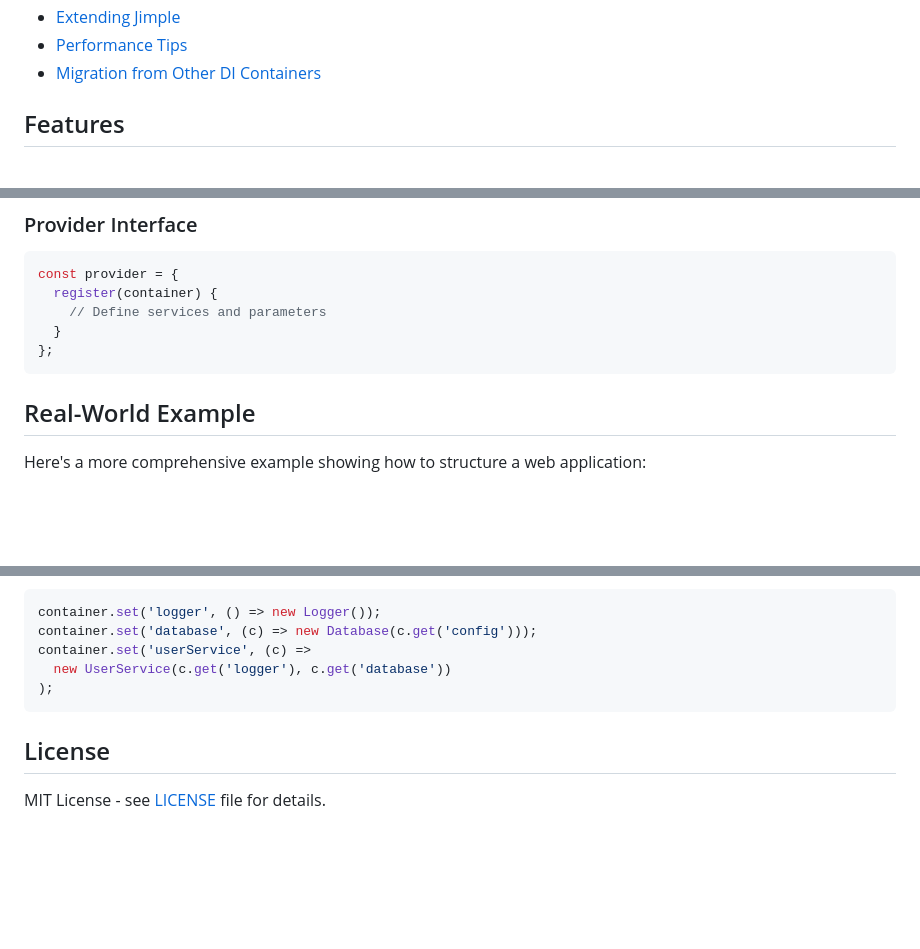
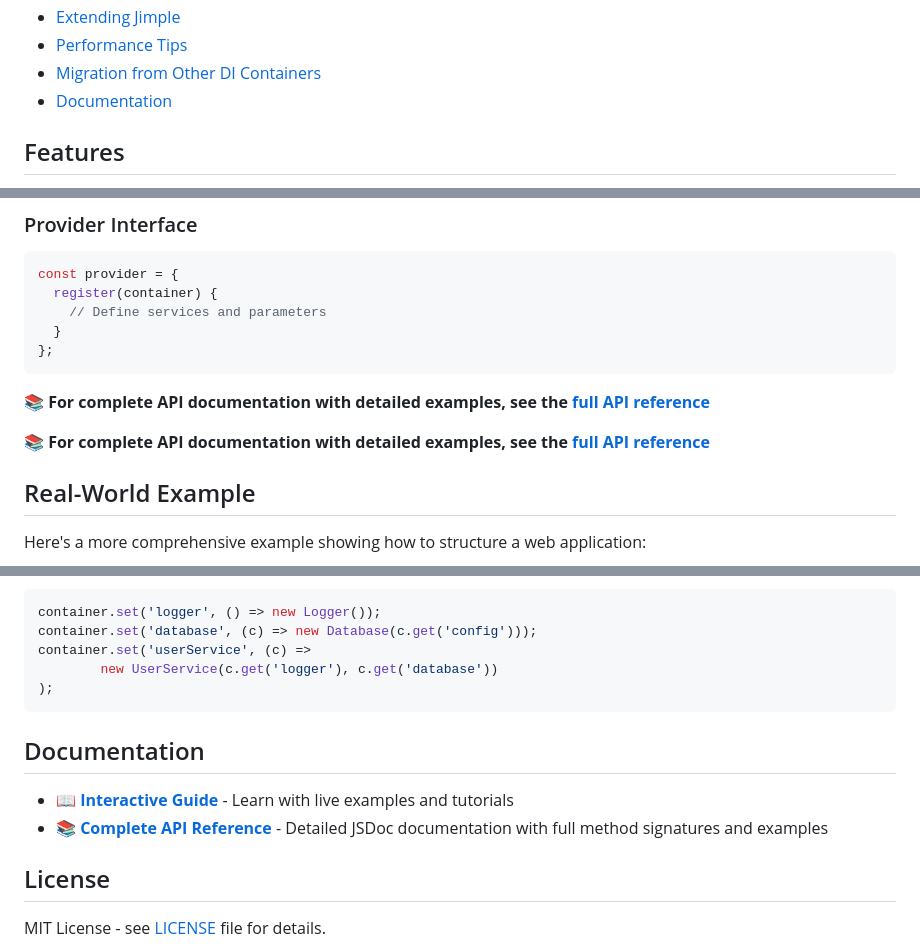
Before and after one commit to fjorgemota/jimple, a Markdown page: README.md, 3 parts joined by grey strips. Rendered like a GitHub page; blank space fills up the shorter version.

````diff
--- a/README.md
+++ b/README.md
@@ -32,6 +32,7 @@ A lightweight, powerful dependency injection container for Node.js and browsers.
 - [Extending Jimple](#extending-jimple)
 - [Performance Tips](#performance-tips)
 - [Migration from Other DI Containers](#migration-from-other-di-containers)
+- [Documentation](#documentation)
 
 ## Features
 
@@ -382,6 +383,10 @@ const provider = {
 };
 ```
 
+**📚 For complete API documentation with detailed examples, see the [full API reference](https://docs.jimple.dev)**
+
+**📚 For complete API documentation with detailed examples, see the [full API reference](https://docs.jimple.dev)**
+
 ## Real-World Example
 
 Here's a more comprehensive example showing how to structure a web application:
@@ -623,9 +628,14 @@ const userService = new UserService(logger, database);
 container.set('logger', () => new Logger());
 container.set('database', (c) => new Database(c.get('config')));
 container.set('userService', (c) =>
-  new UserService(c.get('logger'), c.get('database'))
+        new UserService(c.get('logger'), c.get('database'))
 );
 ```
+
+## Documentation
+
+- **📖 [Interactive Guide](https://fjorgemota.github.io/jimple/)** - Learn with live examples and tutorials
+- **📚 [Complete API Reference](https://fjorgemota.github.io/jimple/api/)** - Detailed JSDoc documentation with full method signatures and examples
 
 ## License
 
````
Also changed, not shown: other parts of README.md (+3 -3 lines).
